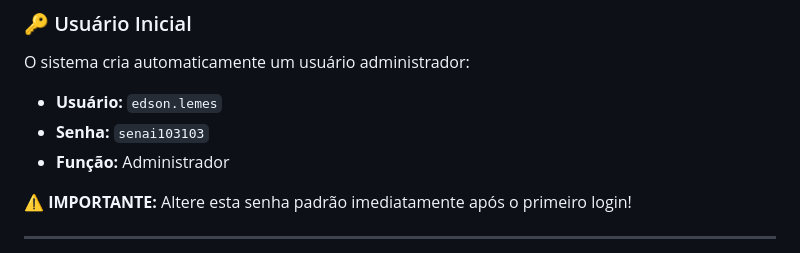
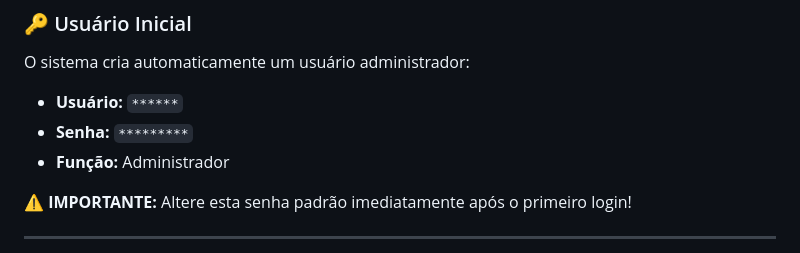
Before and after one commit to clientedev/SchoolSync, a Markdown page: README.md, the part around the change. GitHub-like rendering.

```diff
--- a/README.md
+++ b/README.md
@@ -426,8 +426,8 @@ gunicorn --bind 0.0.0.0:5000 --workers 4 --timeout 120 production_app:app
 ### 🔑 Usuário Inicial
 
 O sistema cria automaticamente um usuário administrador:
-- **Usuário:** `edson.lemes`
-- **Senha:** `senai103103`
+- **Usuário:** `******`
+- **Senha:** `*********`
 - **Função:** Administrador
 
 **⚠️ IMPORTANTE:** Altere esta senha padrão imediatamente após o primeiro login!
```
